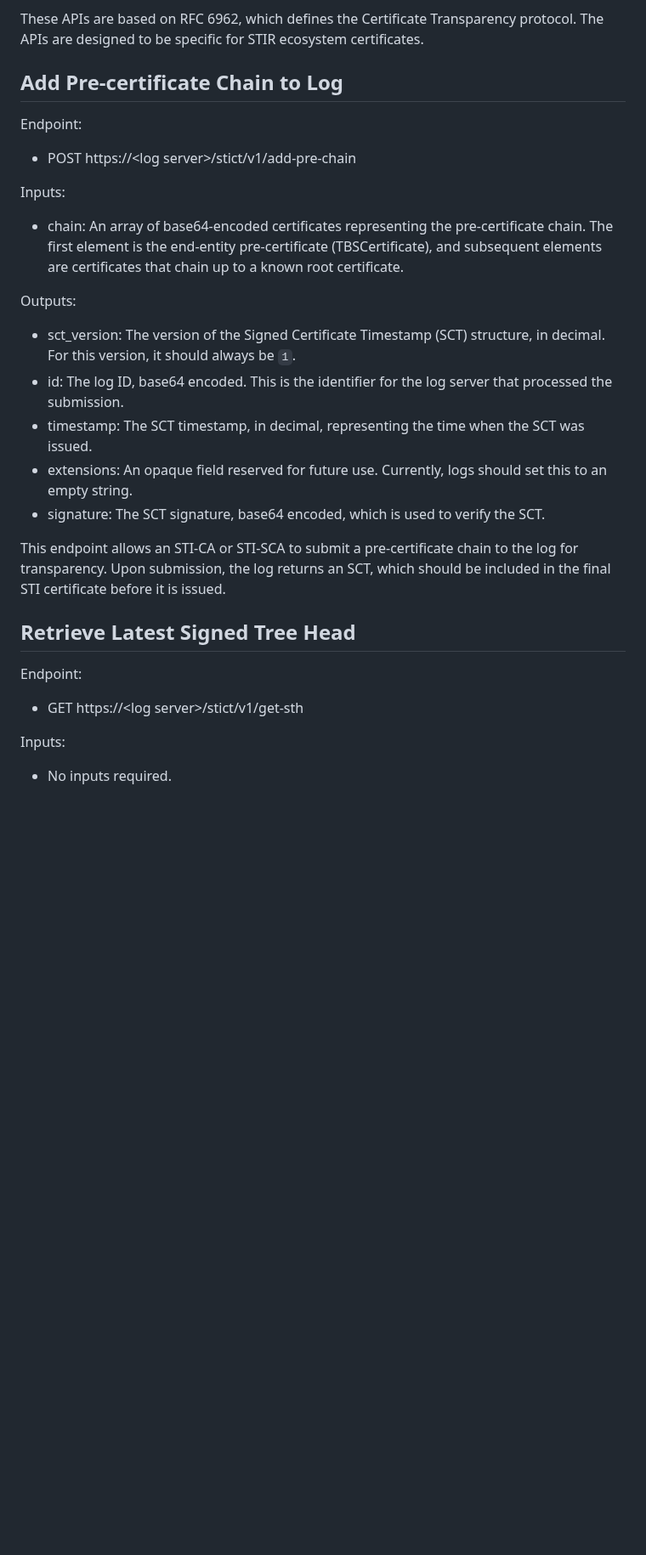
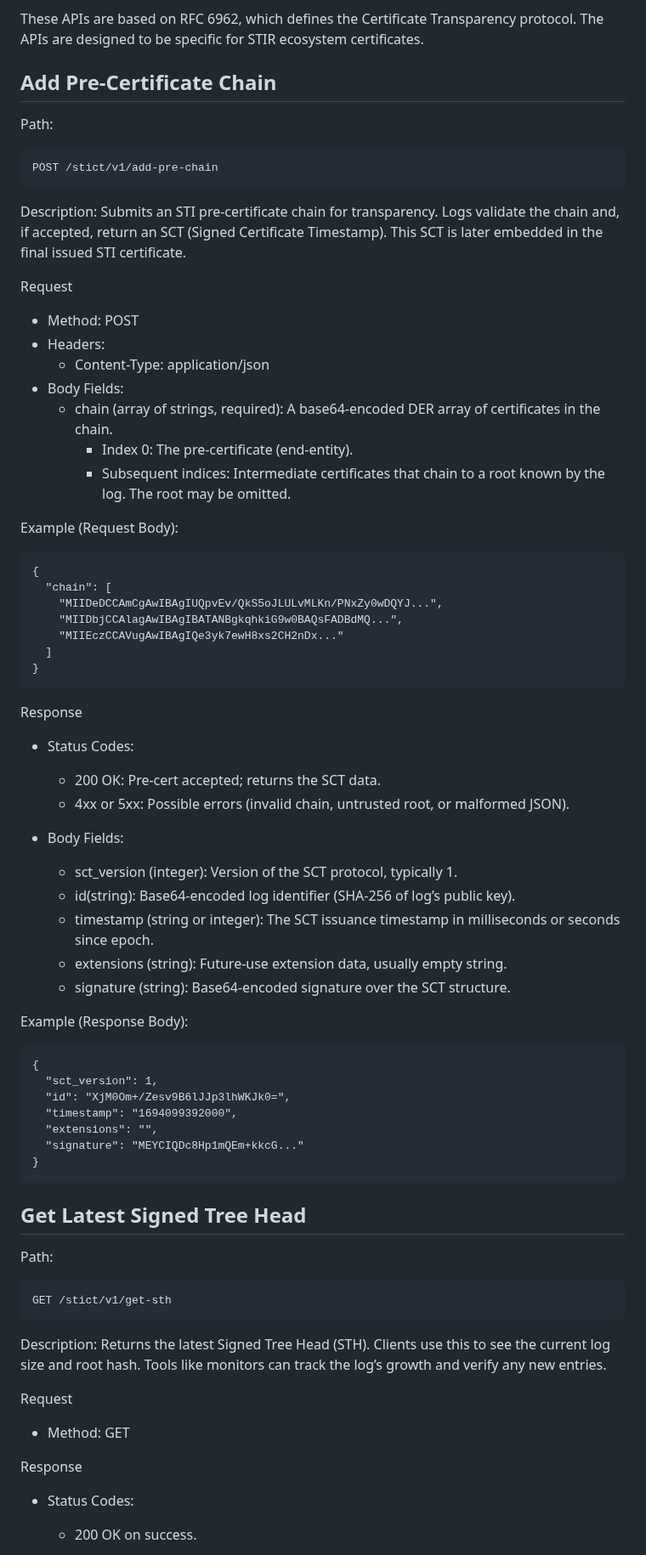
Before and after one commit to appliedbits/draft-wendt-stir-certificate-transparency, a Markdown page: draft-wendt-stir-certificate-transparency.md, the part around one of its changes. Shown at 85% size. GitHub-like rendering; blank space fills up the shorter version.

```diff
--- a/draft-wendt-stir-certificate-transparency.md
+++ b/draft-wendt-stir-certificate-transparency.md
@@ -255,33 +255,73 @@ This section outlines the API operations that clients of the STI-CT will use to
 
 These APIs are based on RFC 6962, which defines the Certificate Transparency protocol. The APIs are designed to be specific for STIR ecosystem certificates.
 
-## Add Pre-certificate Chain to Log
+## Add Pre-Certificate Chain
 
-Endpoint:
+Path:
+~~~~~~~~~~~~~
+POST /stict/v1/add-pre-chain
+~~~~~~~~~~~~~
 
-- POST https://\<log server\>/stict/v1/add-pre-chain
+Description:
+Submits an STI pre-certificate chain for transparency. Logs validate the chain and, if accepted, return an SCT (Signed Certificate Timestamp). This SCT is later embedded in the final issued STI certificate.
 
-Inputs:
+Request
+- Method: POST
+- Headers:
+  - Content-Type: application/json
+- Body Fields:
+  - chain (array of strings, required): A base64-encoded DER array of certificates in the chain.
+    - Index 0: The pre-certificate (end-entity).
+    - Subsequent indices: Intermediate certificates that chain to a root known by the log. The root may be omitted.
 
-- chain: An array of base64-encoded certificates representing the pre-certificate chain. The first element is the end-entity pre-certificate (TBSCertificate), and subsequent elements are certificates that chain up to a known root certificate.
+Example (Request Body):
+~~~~~~~~~~~~~
+{
+  "chain": [
+    "MIIDeDCCAmCgAwIBAgIUQpvEv/QkS5oJLULvMLKn/PNxZy0wDQYJ...",
+    "MIIDbjCCAlagAwIBAgIBATANBgkqhkiG9w0BAQsFADBdMQ...",
+    "MIIEczCCAVugAwIBAgIQe3yk7ewH8xs2CH2nDx..."
+  ]
+}
+~~~~~~~~~~~~~
 
-Outputs:
+Response
+- Status Codes:
+  - 200 OK: Pre-cert accepted; returns the SCT data.
+  - 4xx or 5xx: Possible errors (invalid chain, untrusted root, or malformed JSON).
 
-- sct_version: The version of the Signed Certificate Timestamp (SCT) structure, in decimal. For this version, it should always be `1`.
-- id: The log ID, base64 encoded. This is the identifier for the log server that processed the submission.
-- timestamp: The SCT timestamp, in decimal, representing the time when the SCT was issued.
-- extensions: An opaque field reserved for future use. Currently, logs should set this to an empty string.
-- signature: The SCT signature, base64 encoded, which is used to verify the SCT.
+- Body Fields:
+  - sct_version (integer): Version of the SCT protocol, typically 1.
+  - id(string): Base64-encoded log identifier (SHA-256 of log’s public key).
+  - timestamp (string or integer): The SCT issuance timestamp in milliseconds or seconds since epoch.
+  - extensions (string): Future-use extension data, usually empty string.
+  - signature (string): Base64-encoded signature over the SCT structure.
 
-This endpoint allows an STI-CA or STI-SCA to submit a pre-certificate chain to the log for transparency. Upon submission, the log returns an SCT, which should be included in the final STI certificate before it is issued.
+Example (Response Body):
+~~~~~~~~~~~~~
+{
+  "sct_version": 1,
+  "id": "XjM0Om+/Zesv9B6lJJp3lhWKJk0=",
+  "timestamp": "1694099392000",
+  "extensions": "",
+  "signature": "MEYCIQDc8Hp1mQEm+kkcG..."
+}
+~~~~~~~~~~~~~
 
-## Retrieve Latest Signed Tree Head
+## Get Latest Signed Tree Head
 
-Endpoint:
+Path:
+~~~~~~~~~~~~~
+GET /stict/v1/get-sth
+~~~~~~~~~~~~~
 
-- GET https://\<log server\>/stict/v1/get-sth
+Description:
+Returns the latest Signed Tree Head (STH). Clients use this to see the current log size and root hash. Tools like monitors can track the log’s growth and verify any new entries.
 
-Inputs:
+Request
+- Method: GET
 
-- No inputs required.
+Response
+- Status Codes:
+  - 200 OK on success.
 
```
Also changed, not shown: other parts of draft-wendt-stir-certificate-transparency.md (+161 -60 lines).
